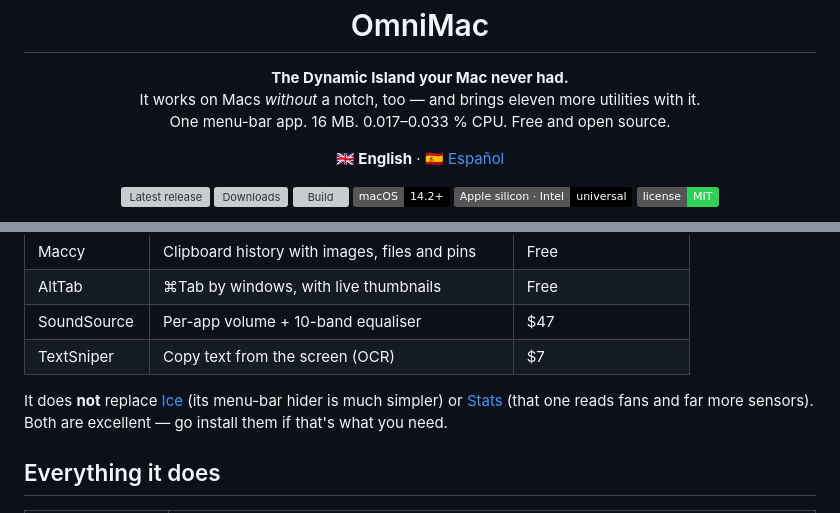
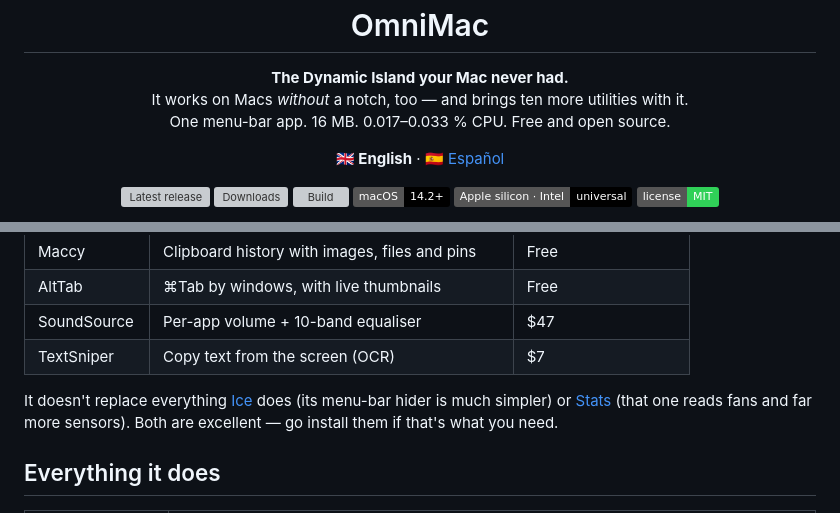
Before and after one commit to BySergiMM/OmniMac, a Markdown page: README.md, 2 parts joined by grey strips. GitHub-like rendering; badges without logos; grey boxes are pictures that could not be loaded.

Commit message:
README: diez utilidades además de la isla, no once; y lo de Ice, sin contradecirse
La cabecera decía «eleven more utilities» y más abajo «ten other»: son once en total,
la isla y diez más. Y decía que OmniMac no sustituye a Ice mientras la comparativa lo
cuenta entre las siete: lo que hace es cubrir lo básico de Ice, no todo.

Co-Authored-By: Claude Opus 5 <noreply@anthropic.com>

```diff
--- a/README.md
+++ b/README.md
@@ -6,7 +6,7 @@
 
 <p align="center">
   <b>The Dynamic Island your Mac never had.</b><br>
-  It works on Macs <i>without</i> a notch, too — and brings eleven more utilities with it.<br>
+  It works on Macs <i>without</i> a notch, too — and brings ten more utilities with it.<br>
   One menu-bar app. 16 MB. 0.017–0.033 % CPU. Free and open source.
 </p>
 
@@ -80,8 +80,8 @@ measured and published.
 | SoundSource | Per-app volume + 10-band equaliser | $47 |
 | TextSniper | Copy text from the screen (OCR) | $7 |
 
-It does **not** replace [Ice](https://github.com/jordanbaird/Ice) (its menu-bar hider is
-much simpler) or [Stats](https://github.com/exelban/stats) (that one reads fans and far
+It doesn't replace everything [Ice](https://github.com/jordanbaird/Ice) does (its menu-bar
+hider is much simpler) or [Stats](https://github.com/exelban/stats) (that one reads fans and far
 more sensors). Both are excellent — go install them if that's what you need.
 
 ## Everything it does
```
